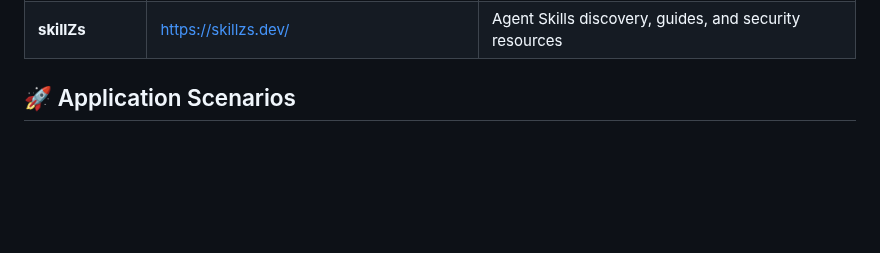
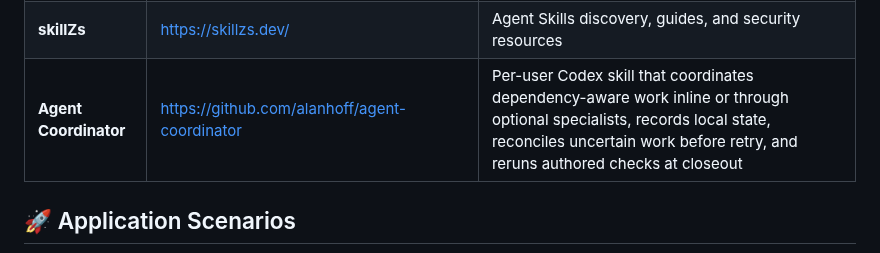
Before and after one commit to JayLZhou/Awesome-Agent-Skills, a Markdown page: README.md, the part around the change. Rendered like a GitHub page; blank space fills up the shorter version.

Commit message:
docs: add Agent Coordinator

```diff
--- a/README.md
+++ b/README.md
@@ -413,6 +413,7 @@ Skill-centric evaluation should measure more than final task success. Important
 | **Before You Build Skill** | https://github.com/bin1874/before-you-build-skill | Pre-build product and feature risk review skill for AI coding agents |
 | **shidi-skill** | https://github.com/IcyCreamDAS/shidi-skill | Bilingual scientific research workflow skill: multi-angle literature review with per-angle files, anchored experiment design with a caveat list, figures, paper reading; returns files plus a cross-verification brief. Zero deps, MIT |
 | **skillZs** | https://skillzs.dev/ | Agent Skills discovery, guides, and security resources |
+| **Agent Coordinator** | https://github.com/alanhoff/agent-coordinator | Per-user Codex skill that coordinates dependency-aware work inline or through optional specialists, records local state, reconciles uncertain work before retry, and reruns authored checks at closeout |
 
 <a id="application-scenarios"></a>
 
```
